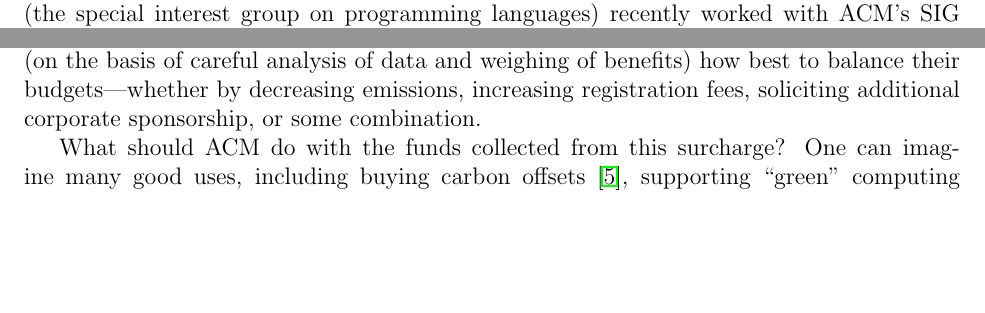
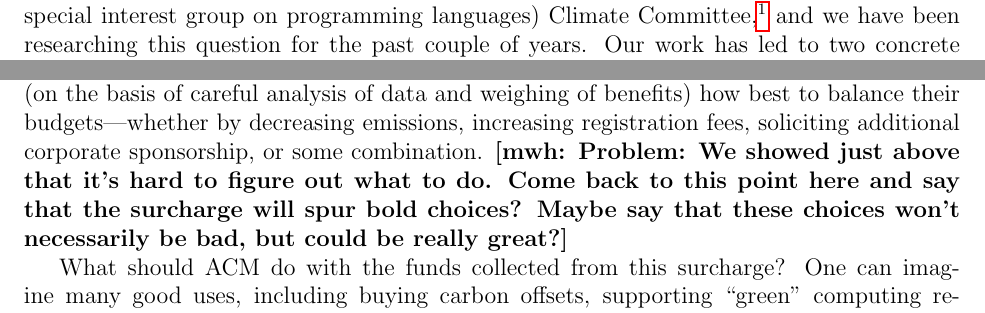
Before and after one commit to bcpierce00/acm-climate, a LaTeX document (main.tex): two parts of pages 2 and 4 of 10 before the commit and two parts of pages 1 and 4 of 10 after it, joined at a grey line, cut at the place of the change, the shorter picture padded with empty space. Compiled offline with pdfLaTeX.

Commit message:
Small changes.

```diff
--- a/main.tex
+++ b/main.tex
@@ -91,7 +91,11 @@ with renewable energy sources~\cite{elec-air}.
 % of conferences will require a reduction in the footprint of the attendees'
 % air travel.}\fi
 
-How should ACM respond to these facts?  We have two concrete
+How should ACM respond to these facts? We are the members of SIGPLAN's
+(the special interest group on programming languages) Climate
+Committee,\footnote{https://www.sigplan.org/Resources/Climate/} and we
+have been researching this
+question for the past couple of years. Our work has led to two concrete
 proposals. First, all ACM conferences should publicly {\em account} for CO2e
 emitted as a result of putting them on. Second, ACM should put a
 \emph{price} on carbon in conference budgets, to create pressure on
@@ -253,11 +256,15 @@ year.
 Conference organizers can then choose (on the basis of careful analysis of
 data and weighing of benefits) how best to balance their budgets---whether
 by decreasing emissions, increasing registration fees, soliciting additional
-corporate sponsorship, or some combination.
+corporate sponsorship, or some combination. \mwh{Problem: We showed
+  just above that it's hard to figure out what to do. Come back to
+  this point here and say that the surcharge will spur bold choices?
+  Maybe say that these choices won't necessarily be bad, but could be
+  really great?}
 
 What should ACM do with the funds collected from this surcharge?  One can
 imagine many good uses, including buying carbon
-offsets~\cite{CarbonOFfsetReport}, supporting ``green'' computing
+offsets, supporting ``green'' computing
 research\bcp{can we mention some specifics?}, and defraying the costs of
 virtualizing conferences (livestreaming, etc.).  \bcp{Expand this paragraph
   a bit.}
```
Also changed, not shown: main.tex (23 more changed lines).
